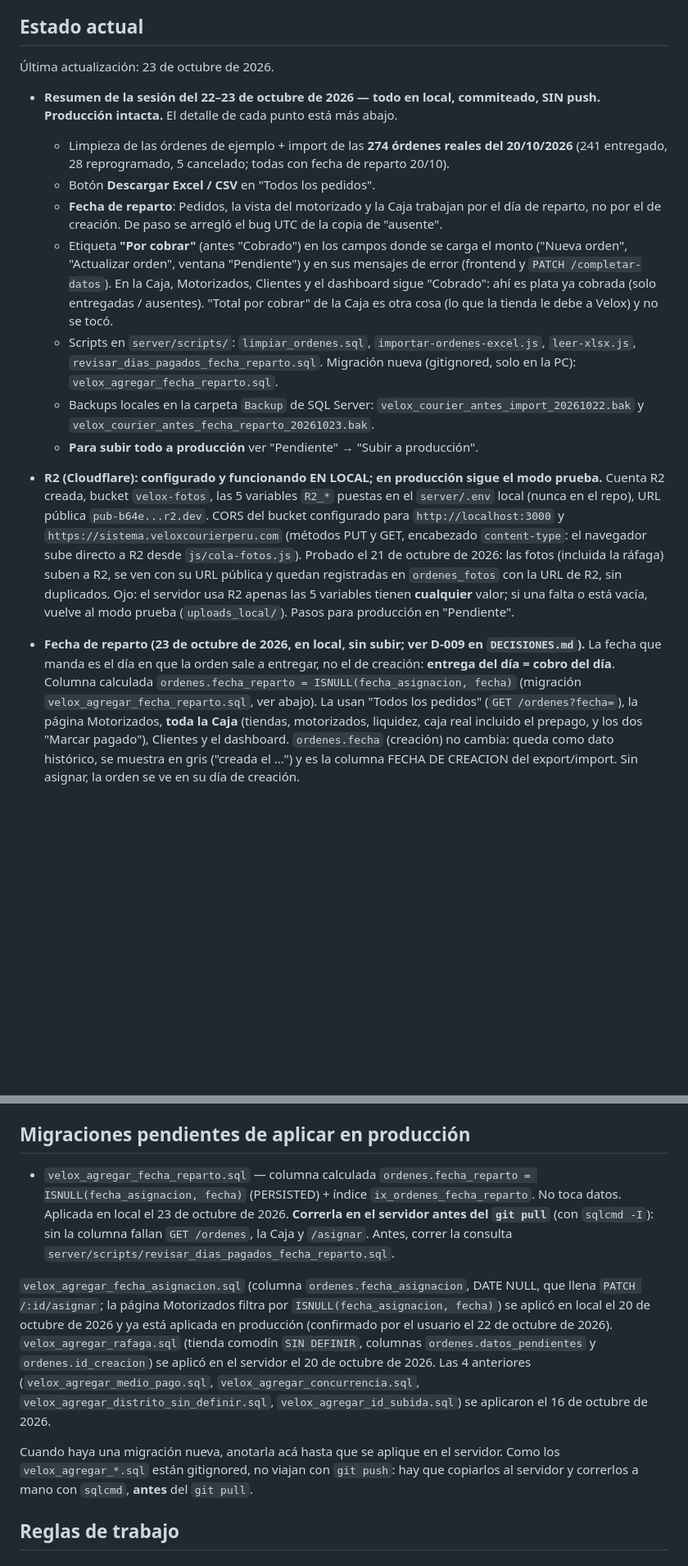
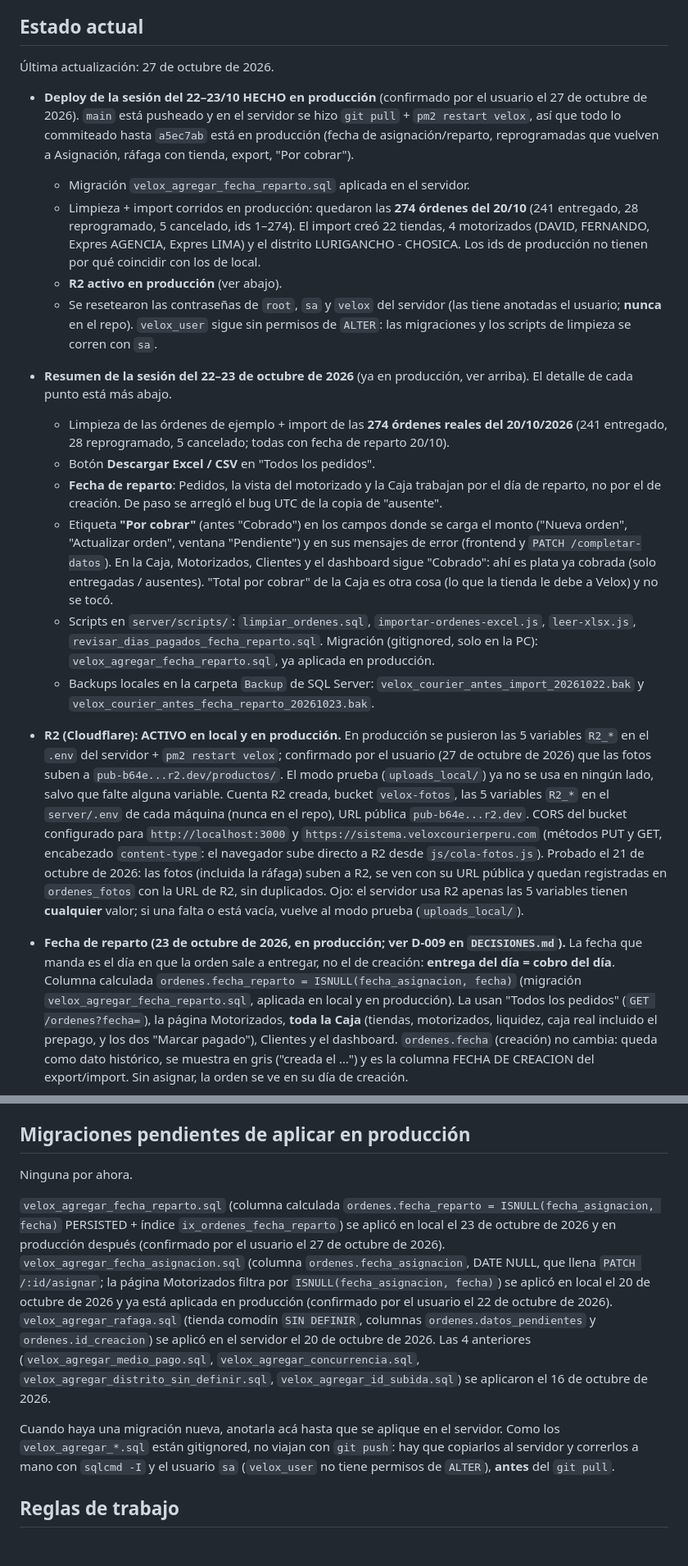
Before and after one commit to davidluquevillarruel-max/velox-courier, a Markdown page: CLAUDE.md, 2 parts joined by grey strips. Shown at 82% size. GitHub-like rendering; blank space fills up the shorter version.

```diff
--- a/CLAUDE.md
+++ b/CLAUDE.md
@@ -10,10 +10,25 @@ Velox Courier — internal management system for a courier/delivery company in L
 
 ## Estado actual
 
-Última actualización: 23 de octubre de 2026.
+Última actualización: 27 de octubre de 2026.
 
-- **Resumen de la sesión del 22–23 de octubre de 2026 — todo en local, commiteado, SIN push.
-  Producción intacta.** El detalle de cada punto está más abajo.
+- **Deploy de la sesión del 22–23/10 HECHO en producción** (confirmado por el usuario el 27 de
+  octubre de 2026). `main` está pusheado y en el servidor se hizo `git pull` + `pm2 restart
+  velox`, así que todo lo commiteado hasta `a5ec7ab` está en producción (fecha de
+  asignación/reparto, reprogramadas que vuelven a Asignación, ráfaga con tienda,
+  export, "Por cobrar").
+  - Migración `velox_agregar_fecha_reparto.sql` aplicada en el servidor.
+  - Limpieza + import corridos en producción: quedaron las **274 órdenes del 20/10** (241
+    entregado, 28 reprogramado, 5 cancelado, ids 1–274). El import creó 22 tiendas, 4
+    motorizados (DAVID, FERNANDO, Expres AGENCIA, Expres LIMA) y el distrito
+    LURIGANCHO - CHOSICA. Los ids de producción no tienen por qué coincidir con los de local.
+  - **R2 activo en producción** (ver abajo).
+  - Se resetearon las contraseñas de `root`, `sa` y `velox` del servidor (las tiene anotadas el
+    usuario; **nunca** en el repo). `velox_user` sigue sin permisos de `ALTER`: las migraciones y los scripts de
+    limpieza se corren con `sa`.
+
+- **Resumen de la sesión del 22–23 de octubre de 2026** (ya en producción, ver arriba). El
+  detalle de cada punto está más abajo.
   - Limpieza de las órdenes de ejemplo + import de las **274 órdenes reales del 20/10/2026**
     (241 entregado, 28 reprogramado, 5 cancelado; todas con fecha de reparto 20/10).
   - Botón **Descargar Excel / CSV** en "Todos los pedidos".
@@ -25,26 +40,28 @@ Velox Courier — internal management system for a courier/delivery company in L
     ahí es plata ya cobrada (solo entregadas / ausentes). "Total por cobrar" de la Caja es otra
     cosa (lo que la tienda le debe a Velox) y no se tocó.
   - Scripts en `server/scripts/`: `limpiar_ordenes.sql`, `importar-ordenes-excel.js`,
-    `leer-xlsx.js`, `revisar_dias_pagados_fecha_reparto.sql`. Migración nueva (gitignored, solo
-    en la PC): `velox_agregar_fecha_reparto.sql`.
+    `leer-xlsx.js`, `revisar_dias_pagados_fecha_reparto.sql`. Migración (gitignored, solo
+    en la PC): `velox_agregar_fecha_reparto.sql`, ya aplicada en producción.
   - Backups locales en la carpeta `Backup` de SQL Server:
     `velox_courier_antes_import_20261022.bak` y `velox_courier_antes_fecha_reparto_20261023.bak`.
-  - **Para subir todo a producción** ver "Pendiente" → "Subir a producción".
 
-- **R2 (Cloudflare): configurado y funcionando EN LOCAL; en producción sigue el modo prueba.**
-  Cuenta R2 creada, bucket `velox-fotos`, las 5 variables `R2_*` puestas en el `server/.env`
-  local (nunca en el repo), URL pública `pub-b64e...r2.dev`. CORS del bucket configurado para
+- **R2 (Cloudflare): ACTIVO en local y en producción.** En producción se pusieron las 5
+  variables `R2_*` en el `.env` del servidor + `pm2 restart velox`; confirmado por el usuario
+  (27 de octubre de 2026) que las fotos suben a `pub-b64e...r2.dev/productos/`. El modo prueba
+  (`uploads_local/`) ya no se usa en ningún lado, salvo que falte alguna variable.
+  Cuenta R2 creada, bucket `velox-fotos`, las 5 variables `R2_*` en el `server/.env` de cada
+  máquina (nunca en el repo), URL pública `pub-b64e...r2.dev`. CORS del bucket configurado para
   `http://localhost:3000` y `https://sistema.veloxcourierperu.com` (métodos PUT y GET,
   encabezado `content-type`: el navegador sube directo a R2 desde `js/cola-fotos.js`).
   Probado el 21 de octubre de 2026: las fotos (incluida la ráfaga) suben a R2, se ven con su
   URL pública y quedan registradas en `ordenes_fotos` con la URL de R2, sin duplicados.
   Ojo: el servidor usa R2 apenas las 5 variables tienen **cualquier** valor; si una falta o
-  está vacía, vuelve al modo prueba (`uploads_local/`). Pasos para producción en "Pendiente".
+  está vacía, vuelve al modo prueba (`uploads_local/`).
 
-- **Fecha de reparto (23 de octubre de 2026, en local, sin subir; ver D-009 en `DECISIONES.md`).**
+- **Fecha de reparto (23 de octubre de 2026, en producción; ver D-009 en `DECISIONES.md`).**
   La fecha que manda es el día en que la orden sale a entregar, no el de creación: **entrega del
   día = cobro del día**. Columna calculada `ordenes.fecha_reparto = ISNULL(fecha_asignacion,
-  fecha)` (migración `velox_agregar_fecha_reparto.sql`, ver abajo). La usan "Todos los
+  fecha)` (migración `velox_agregar_fecha_reparto.sql`, aplicada en local y en producción). La usan "Todos los
   pedidos" (`GET /ordenes?fecha=`), la página Motorizados, **toda la Caja** (tiendas,
   motorizados, liquidez, caja real incluido el prepago, y los dos "Marcar pagado"), Clientes y
   el dashboard. `ordenes.fecha` (creación) no cambia: queda como dato histórico, se muestra en
@@ -341,13 +337,12 @@ Roles: `admin`, `operador`, `visor`, `tienda`, `motorizado`. `GESTORES = ['admin
 
 ## Migraciones pendientes de aplicar en producción
 
-- `velox_agregar_fecha_reparto.sql` — columna calculada `ordenes.fecha_reparto =
-  ISNULL(fecha_asignacion, fecha)` (PERSISTED) + índice `ix_ordenes_fecha_reparto`. No toca
-  datos. Aplicada en local el 23 de octubre de 2026. **Correrla en el servidor antes del
-  `git pull`** (con `sqlcmd -I`): sin la columna fallan `GET /ordenes`, la Caja y `/asignar`.
-  Antes, correr la consulta `server/scripts/revisar_dias_pagados_fecha_reparto.sql`.
+Ninguna por ahora.
 
-`velox_agregar_fecha_asignacion.sql` (columna `ordenes.fecha_asignacion`, DATE NULL, que llena
+`velox_agregar_fecha_reparto.sql` (columna calculada `ordenes.fecha_reparto =
+ISNULL(fecha_asignacion, fecha)` PERSISTED + índice `ix_ordenes_fecha_reparto`) se aplicó en
+local el 23 de octubre de 2026 y en producción después (confirmado por el usuario el 27 de
+octubre de 2026). `velox_agregar_fecha_asignacion.sql` (columna `ordenes.fecha_asignacion`, DATE NULL, que llena
 `PATCH /:id/asignar`; la página Motorizados filtra por `ISNULL(fecha_asignacion, fecha)`) se
 aplicó en local el 20 de octubre de 2026 y ya está aplicada en producción (confirmado por el
 usuario el 22 de octubre de 2026). `velox_agregar_rafaga.sql` (tienda comodín `SIN DEFINIR`, columnas `ordenes.datos_pendientes`
@@ -358,7 +353,8 @@ de octubre de 2026.
 
 Cuando haya una migración nueva, anotarla acá hasta que se aplique en el servidor. Como los
 `velox_agregar_*.sql` están gitignored, no viajan con `git push`: hay que copiarlos al
-servidor y correrlos a mano con `sqlcmd`, **antes** del `git pull`.
+servidor y correrlos a mano con `sqlcmd -I` y el usuario `sa` (`velox_user` no tiene
+permisos de `ALTER`), **antes** del `git pull`.
 
 ## Reglas de trabajo
 
```
Also changed, not shown: other parts of CLAUDE.md (+70 -51 lines), DECISIONES.md (+31 -8 lines).
